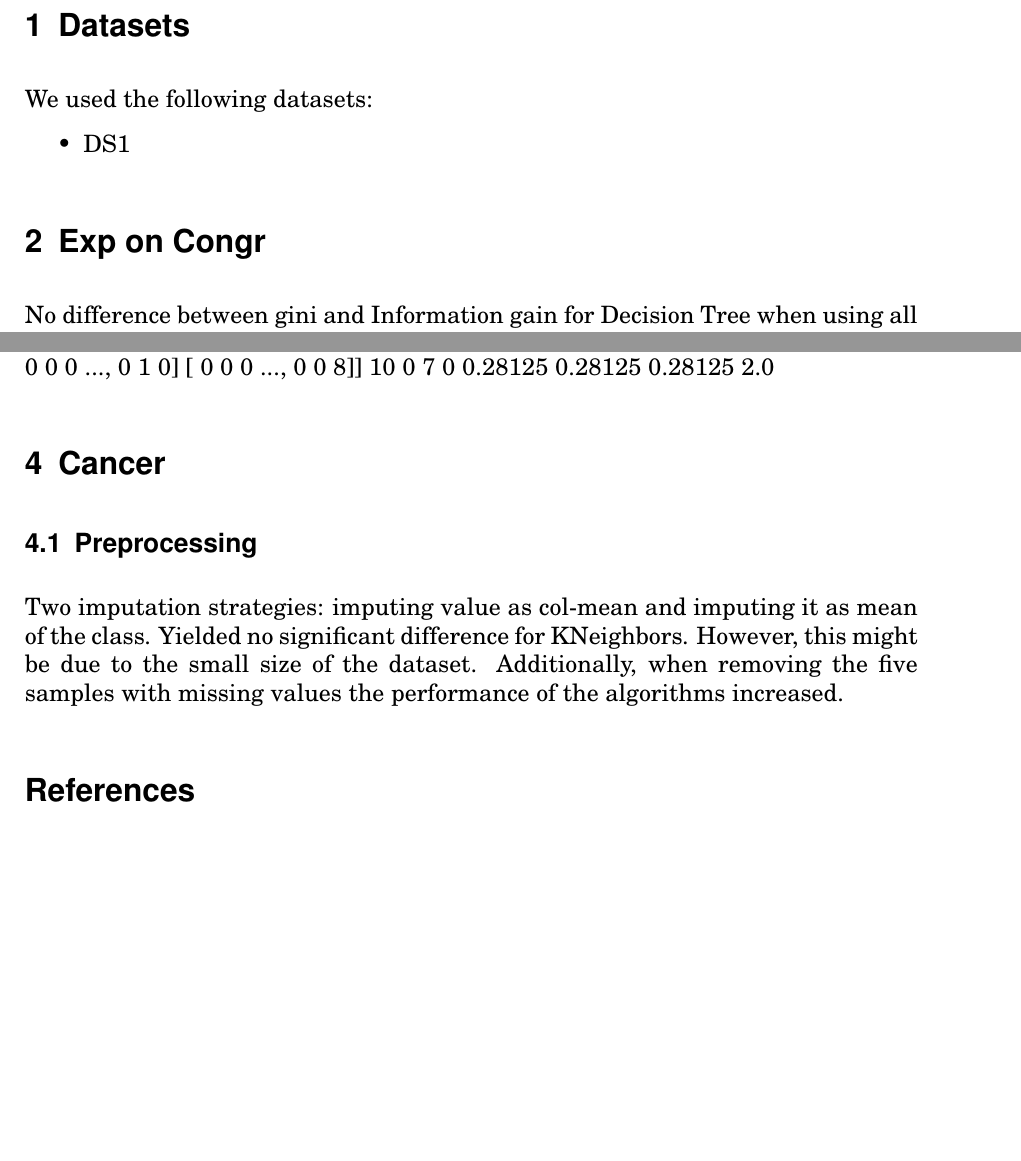
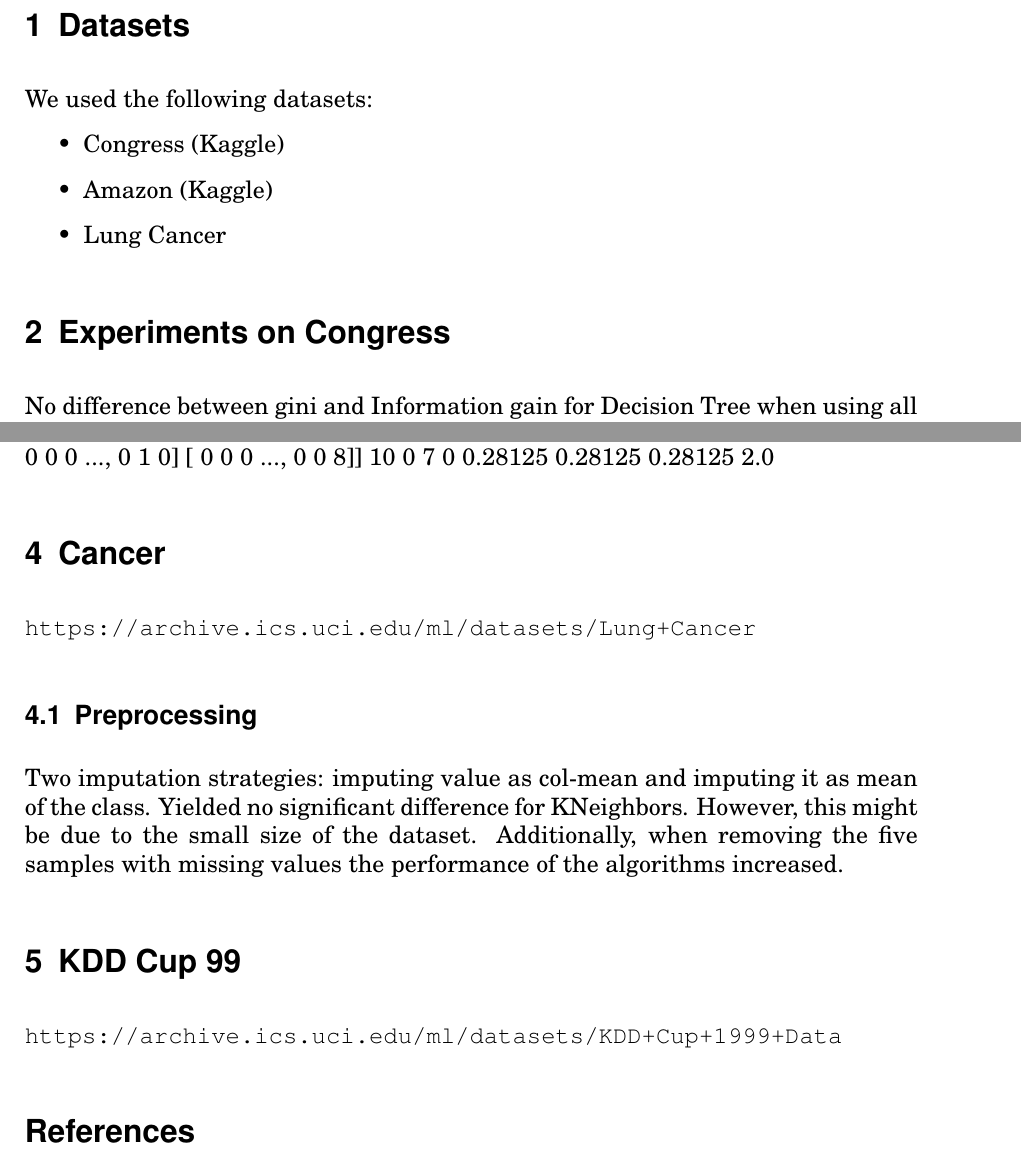
Before and after one commit to CatLassie/MLex1, a LaTeX document (Report/report.tex, which reads Report/pages/datasets.tex): two parts of pages 3 and 4 of 4, joined at a grey line, cut so that both start at the same text. Compiled offline with pdfLaTeX.

Commit message:
Added urls to datasets

```diff
--- a/Report/pages/datasets.tex
+++ b/Report/pages/datasets.tex
@@ -1,10 +1,12 @@
 \section{Datasets}
 We used the following datasets:
 \begin{itemize}
-\item DS1
+\item Congress (Kaggle)
+\item Amazon (Kaggle)
+\item Lung Cancer
 \end{itemize}
 
-\section{Exp on Congr}
+\section{Experiments on Congress}
 No difference between gini and Information gain for Decision Tree when using all features
 
 physician-fee-freeze seems to be important as removing it from the features decreased metrics quite drastically
@@ -83,7 +85,12 @@ SVC rbf
 0.28125 0.28125 0.28125 2.0
 
 \section{Cancer}
+\url{https://archive.ics.uci.edu/ml/datasets/Lung+Cancer}
+
 \subsection{Preprocessing}
 Two imputation strategies: imputing value as col-mean and imputing it as mean of the class. Yielded no significant difference for KNeighbors.
 However, this might be due to the small size of the dataset.
 Additionally, when removing the five samples with missing values the performance of the algorithms increased.
+
+\section{KDD Cup 99}
+\url{https://archive.ics.uci.edu/ml/datasets/KDD+Cup+1999+Data}
```
